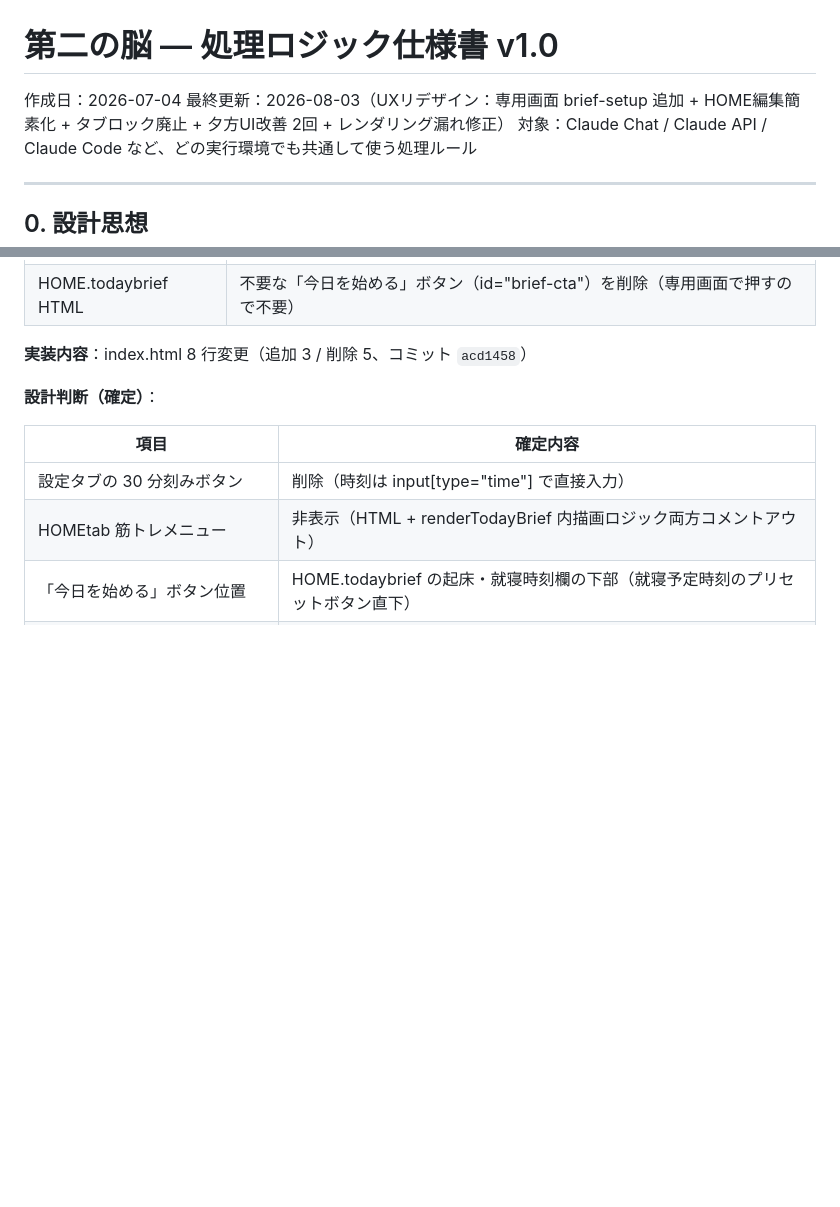
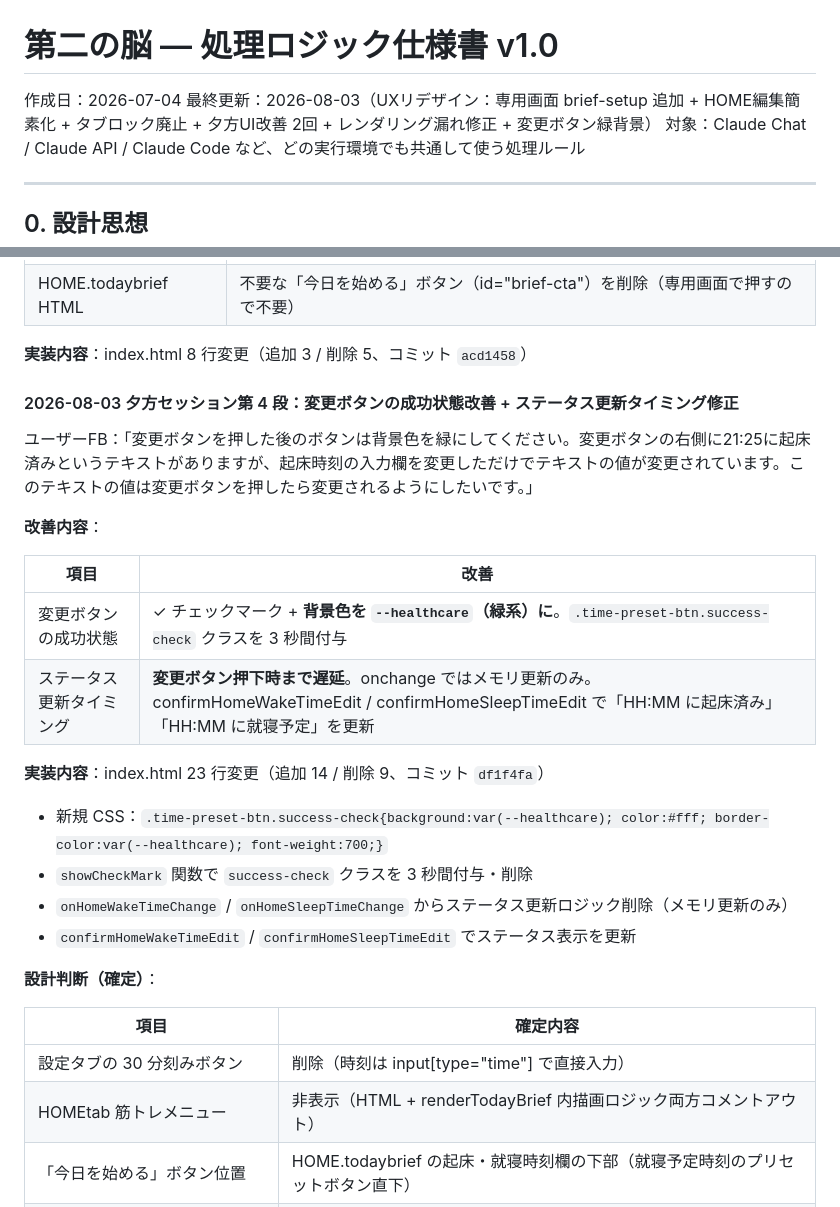
Before and after one commit to Y-takumi/repo-second-brain-app, a Markdown page: 00_処理ロジック仕様書.md, 2 parts joined by grey strips. Rendered like a GitHub page; blank space fills up the shorter version.

```diff
--- a/00_処理ロジック仕様書.md
+++ b/00_処理ロジック仕様書.md
@@ -1,7 +1,7 @@
 # 第二の脳 — 処理ロジック仕様書 v1.0
 
 作成日：2026-07-04
-最終更新：2026-08-03（UXリデザイン：専用画面 brief-setup 追加 + HOME編集簡素化 + タブロック廃止 + 夕方UI改善 2回 + レンダリング漏れ修正）
+最終更新：2026-08-03（UXリデザイン：専用画面 brief-setup 追加 + HOME編集簡素化 + タブロック廃止 + 夕方UI改善 2回 + レンダリング漏れ修正 + 変更ボタン緑背景）
 対象：Claude Chat / Claude API / Claude Code など、どの実行環境でも共通して使う処理ルール
 
 ---
@@ -507,6 +507,24 @@ status: "active"
 | HOME.todaybrief HTML | 不要な「今日を始める」ボタン（id="brief-cta"）を削除（専用画面で押すので不要） |
 
 **実装内容**：index.html 8 行変更（追加 3 / 削除 5、コミット `acd1458`）
+
+#### 2026-08-03 夕方セッション第 4 段：変更ボタンの成功状態改善 + ステータス更新タイミング修正
+
+ユーザーFB：「変更ボタンを押した後のボタンは背景色を緑にしてください。変更ボタンの右側に21:25に起床済みというテキストがありますが、起床時刻の入力欄を変更しただけでテキストの値が変更されています。このテキストの値は変更ボタンを押したら変更されるようにしたいです。」
+
+**改善内容**：
+
+| 項目 | 改善 |
+|---|---|
+| 変更ボタンの成功状態 | ✓ チェックマーク + **背景色を `--healthcare`（緑系）に**。`.time-preset-btn.success-check` クラスを 3 秒間付与 |
+| ステータス更新タイミング | **変更ボタン押下時まで遅延**。onchange ではメモリ更新のみ。confirmHomeWakeTimeEdit / confirmHomeSleepTimeEdit で「HH:MM に起床済み」「HH:MM に就寝予定」を更新 |
+
+**実装内容**：index.html 23 行変更（追加 14 / 削除 9、コミット `df1f4fa`）
+
+- 新規 CSS：`.time-preset-btn.success-check{background:var(--healthcare); color:#fff; border-color:var(--healthcare); font-weight:700;}`
+- `showCheckMark` 関数で `success-check` クラスを 3 秒間付与・削除
+- `onHomeWakeTimeChange` / `onHomeSleepTimeChange` からステータス更新ロジック削除（メモリ更新のみ）
+- `confirmHomeWakeTimeEdit` / `confirmHomeSleepTimeEdit` でステータス表示を更新
 
 **設計判断（確定）**：
 
```
Also changed, not shown: docs/TASK_HISTORY.md (+13 -0 lines).
